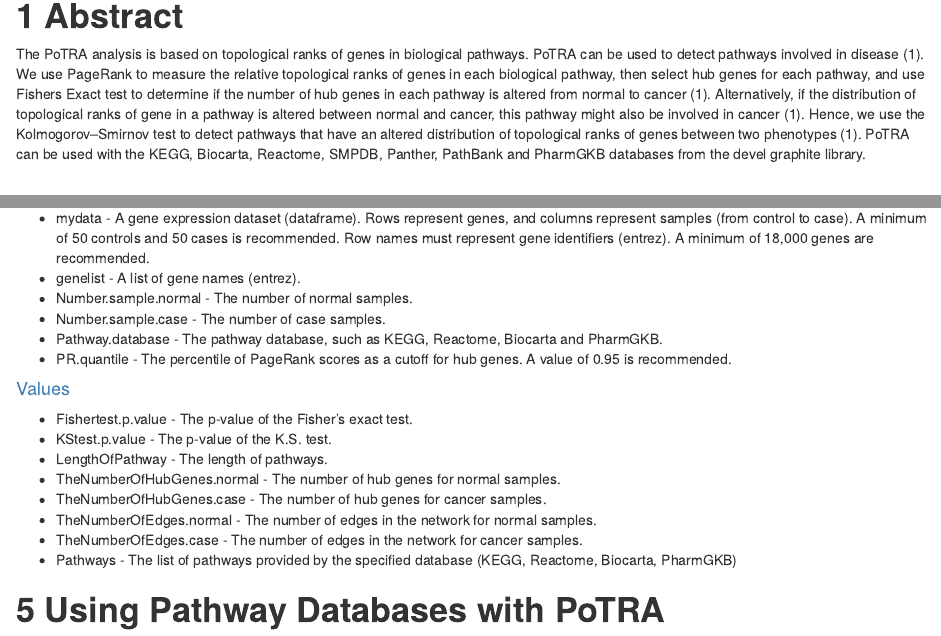
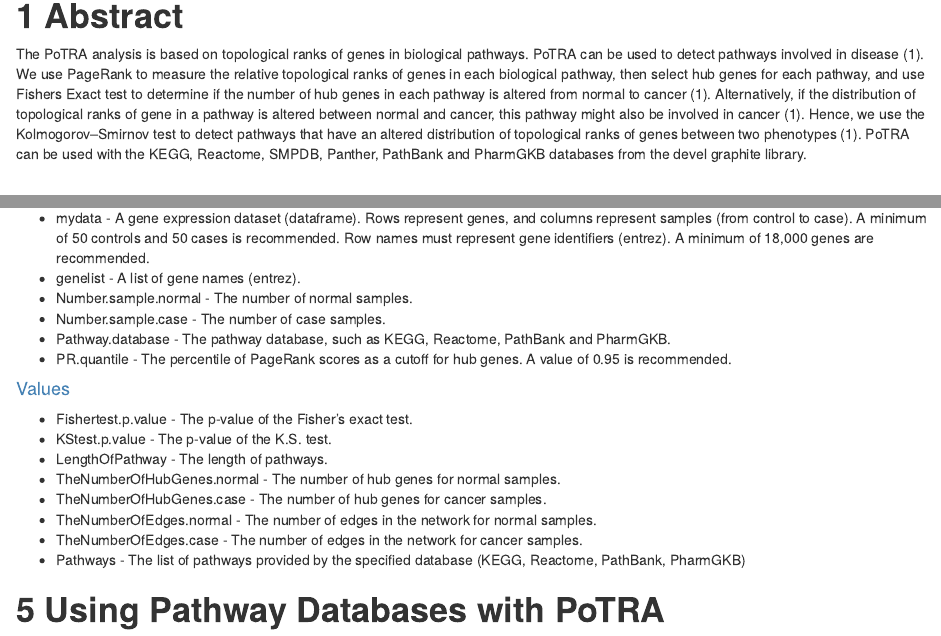
Before and after one commit to bioc/PoTRA, an R Markdown document (vignettes/PoTRA.Rmd): the page in a window 1100 px wide, from 390 px down, and a second part further down, joined at a grey line. Rendered offline with R 4.5, knitr and Pandoc, with nearby package versions; drawn as R Markdown's standard HTML page in place of the format the file asks for; some code elsewhere in the file could not run offline.

Commit message:
Update PoTRA.Rmd

```diff
--- a/vignettes/PoTRA.Rmd
+++ b/vignettes/PoTRA.Rmd
@@ -27,7 +27,7 @@ vignette: >
 <a name="Abstract"></a>
 <h1><b>1        Abstract</b></h1>
 
-The PoTRA analysis is based on topological ranks of genes in biological pathways. PoTRA can be used to detect pathways involved in disease (1). We use PageRank to measure the relative topological ranks of genes in each biological pathway, then select hub genes for each pathway, and use Fishers Exact test to determine if the number of hub genes in each pathway is altered from normal to cancer (1). Alternatively, if the distribution of topological ranks of gene in a pathway is altered between normal and cancer, this pathway might also be involved in cancer (1). Hence, we use the Kolmogorov–Smirnov test to detect pathways that have an altered distribution of topological ranks of genes between two phenotypes (1). PoTRA can be used with the KEGG, Biocarta, Reactome, SMPDB, Panther, PathBank and PharmGKB databases from the devel graphite library.
+The PoTRA analysis is based on topological ranks of genes in biological pathways. PoTRA can be used to detect pathways involved in disease (1). We use PageRank to measure the relative topological ranks of genes in each biological pathway, then select hub genes for each pathway, and use Fishers Exact test to determine if the number of hub genes in each pathway is altered from normal to cancer (1). Alternatively, if the distribution of topological ranks of gene in a pathway is altered between normal and cancer, this pathway might also be involved in cancer (1). Hence, we use the Kolmogorov–Smirnov test to detect pathways that have an altered distribution of topological ranks of genes between two phenotypes (1). PoTRA can be used with the KEGG, Reactome, SMPDB, Panther, PathBank and PharmGKB databases from the devel graphite library.
 
 
 
@@ -72,7 +72,7 @@ BiocManager::install("PoTRA", version = "3.9") </br>
 - genelist - A list of gene names (entrez).
 - Number.sample.normal - The number of normal samples.
 - Number.sample.case - The number of case samples.
-- Pathway.database - The pathway database, such as KEGG, Reactome, Biocarta and PharmGKB.
+- Pathway.database - The pathway database, such as KEGG, Reactome, PathBank and PharmGKB.
 - PR.quantile - The percentile of PageRank scores as a cutoff for hub genes. A value of 0.95 is recommended.
 
 
@@ -86,7 +86,7 @@ BiocManager::install("PoTRA", version = "3.9") </br>
 - TheNumberOfHubGenes.case - The number of hub genes for cancer samples.
 - TheNumberOfEdges.normal - The number of edges in the network for normal samples.
 - TheNumberOfEdges.case - The number of edges in the network for cancer samples.
-- Pathways - The list of pathways provided by the specified database (KEGG, Reactome, Biocarta, PharmGKB)
+- Pathways - The list of pathways provided by the specified database (KEGG, Reactome, PathBank, PharmGKB)
 
 <a name="Pathway Databases"></a>
 <h1><b>5       Using Pathway Databases with PoTRA</b></h1>
```
Also changed, not shown: vignettes/PoTRA.Rmd (4 more changed lines).
